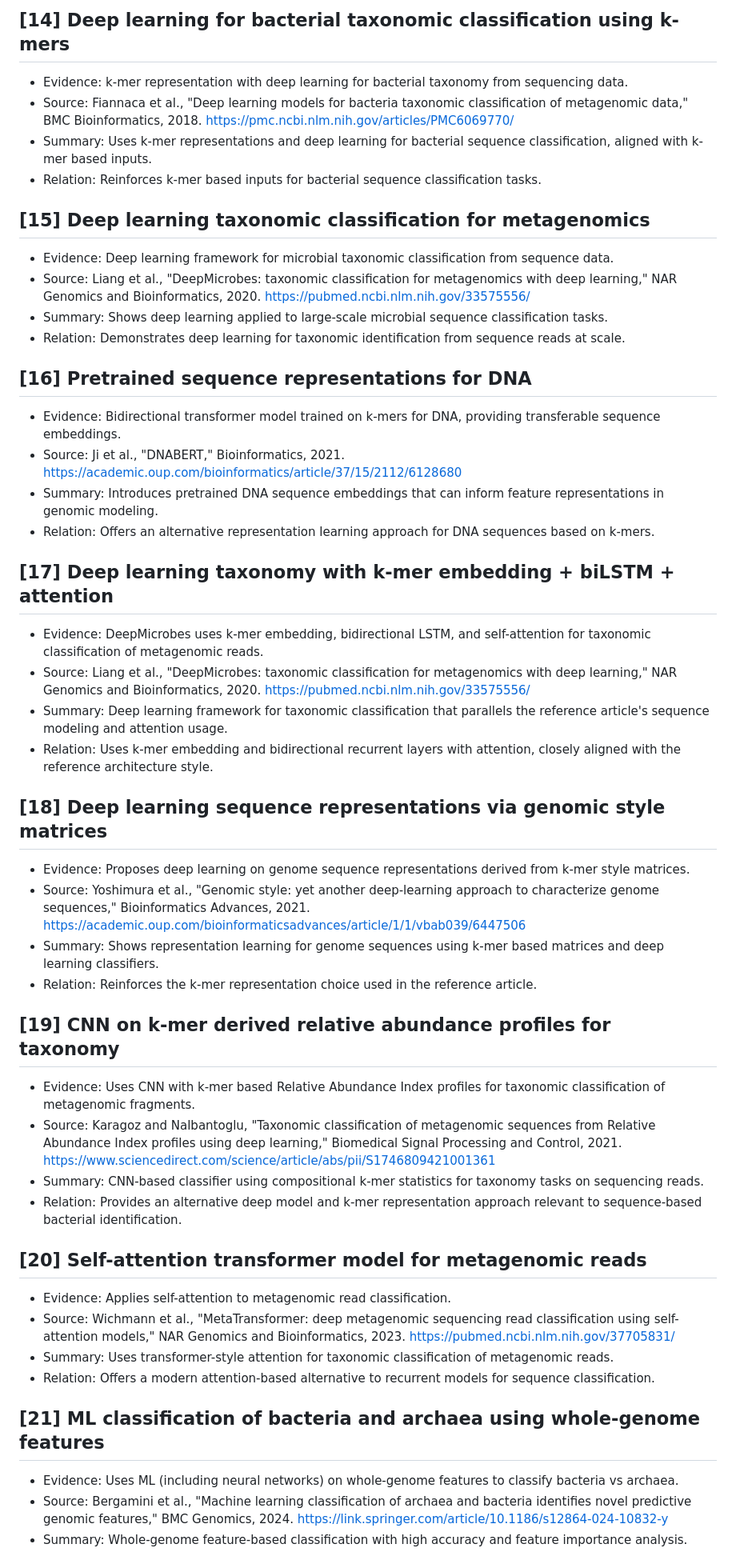
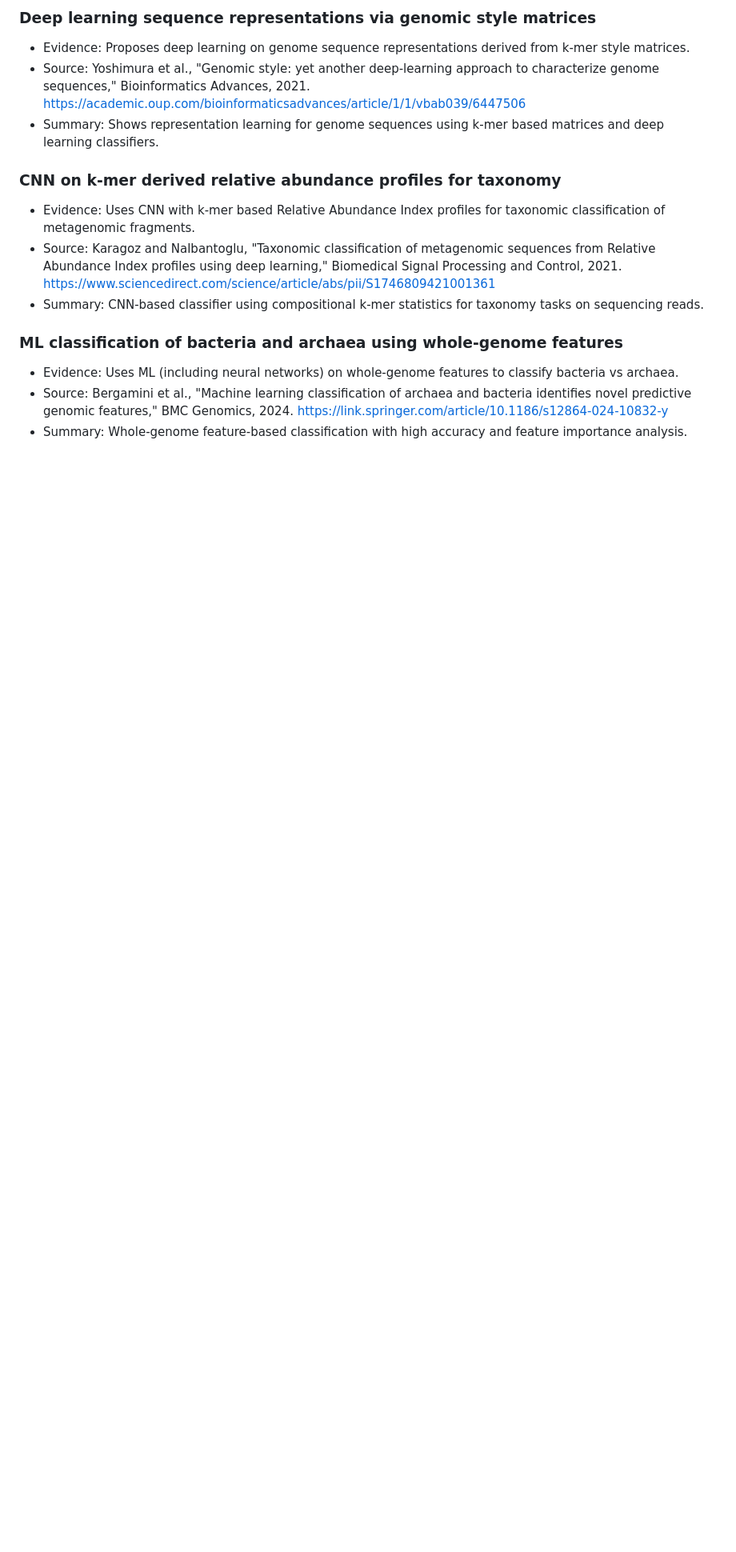
Before and after one commit to sebastianrodriguez1115/neural-networks-project, a Markdown page: sources.md, the part around one of its changes. Shown at 80% size. Rendered like a GitHub page; blank space fills up the shorter version.

```diff
--- a/sources.md
+++ b/sources.md
@@ -76,47 +96,15 @@ This file consolidates sources for the proposal and groups them by purpose.
 
-## [14] Deep learning for bacterial taxonomic classification using k-mers
-- Evidence: k-mer representation with deep learning for bacterial taxonomy from sequencing data.
-- Source: Fiannaca et al., "Deep learning models for bacteria taxonomic classification of metagenomic data," BMC Bioinformatics, 2018. https://pmc.ncbi.nlm.nih.gov/articles/PMC6069770/
-- Summary: Uses k-mer representations and deep learning for bacterial sequence classification, aligned with k-mer based inputs.
-- Relation: Reinforces k-mer based inputs for bacterial sequence classification tasks.
-
-## [15] Deep learning taxonomic classification for metagenomics
-- Evidence: Deep learning framework for microbial taxonomic classification from sequence data.
-- Source: Liang et al., "DeepMicrobes: taxonomic classification for metagenomics with deep learning," NAR Genomics and Bioinformatics, 2020. https://pubmed.ncbi.nlm.nih.gov/33575556/
-- Summary: Shows deep learning applied to large-scale microbial sequence classification tasks.
-- Relation: Demonstrates deep learning for taxonomic identification from sequence reads at scale.
-
-## [16] Pretrained sequence representations for DNA
-- Evidence: Bidirectional transformer model trained on k-mers for DNA, providing transferable sequence embeddings.
-- Source: Ji et al., "DNABERT," Bioinformatics, 2021. https://academic.oup.com/bioinformatics/article/37/15/2112/6128680
-- Summary: Introduces pretrained DNA sequence embeddings that can inform feature representations in genomic modeling.
-- Relation: Offers an alternative representation learning approach for DNA sequences based on k-mers.
-
-## [17] Deep learning taxonomy with k-mer embedding + biLSTM + attention
-- Evidence: DeepMicrobes uses k-mer embedding, bidirectional LSTM, and self-attention for taxonomic classification of metagenomic reads.
-- Source: Liang et al., "DeepMicrobes: taxonomic classification for metagenomics with deep learning," NAR Genomics and Bioinformatics, 2020. https://pubmed.ncbi.nlm.nih.gov/33575556/
-- Summary: Deep learning framework for taxonomic classification that parallels the reference article's sequence modeling and attention usage.
-- Relation: Uses k-mer embedding and bidirectional recurrent layers with attention, closely aligned with the reference architecture style.
-
-## [18] Deep learning sequence representations via genomic style matrices
+### Deep learning sequence representations via genomic style matrices
 - Evidence: Proposes deep learning on genome sequence representations derived from k-mer style matrices.
 - Source: Yoshimura et al., "Genomic style: yet another deep-learning approach to characterize genome sequences," Bioinformatics Advances, 2021. https://academic.oup.com/bioinformaticsadvances/article/1/1/vbab039/6447506
 - Summary: Shows representation learning for genome sequences using k-mer based matrices and deep learning classifiers.
-- Relation: Reinforces the k-mer representation choice used in the reference article.
 
-## [19] CNN on k-mer derived relative abundance profiles for taxonomy
+### CNN on k-mer derived relative abundance profiles for taxonomy
 - Evidence: Uses CNN with k-mer based Relative Abundance Index profiles for taxonomic classification of metagenomic fragments.
 - Source: Karagoz and Nalbantoglu, "Taxonomic classification of metagenomic sequences from Relative Abundance Index profiles using deep learning," Biomedical Signal Processing and Control, 2021. https://www.sciencedirect.com/science/article/abs/pii/S1746809421001361
 - Summary: CNN-based classifier using compositional k-mer statistics for taxonomy tasks on sequencing reads.
-- Relation: Provides an alternative deep model and k-mer representation approach relevant to sequence-based bacterial identification.
 
-## [20] Self-attention transformer model for metagenomic reads
-- Evidence: Applies self-attention to metagenomic read classification.
-- Source: Wichmann et al., "MetaTransformer: deep metagenomic sequencing read classification using self-attention models," NAR Genomics and Bioinformatics, 2023. https://pubmed.ncbi.nlm.nih.gov/37705831/
-- Summary: Uses transformer-style attention for taxonomic classification of metagenomic reads.
-- Relation: Offers a modern attention-based alternative to recurrent models for sequence classification.
-
-## [21] ML classification of bacteria and archaea using whole-genome features
+### ML classification of bacteria and archaea using whole-genome features
 - Evidence: Uses ML (including neural networks) on whole-genome features to classify bacteria vs archaea.
 - Source: Bergamini et al., "Machine learning classification of archaea and bacteria identifies novel predictive genomic features," BMC Genomics, 2024. https://link.springer.com/article/10.1186/s12864-024-10832-y
 - Summary: Whole-genome feature-based classification with high accuracy and feature importance analysis.
```
Also changed, not shown: other parts of sources.md (+29 -22 lines), proposal.md (added, +9 -0 lines), proposal_draft.md (+18 -13 lines).
